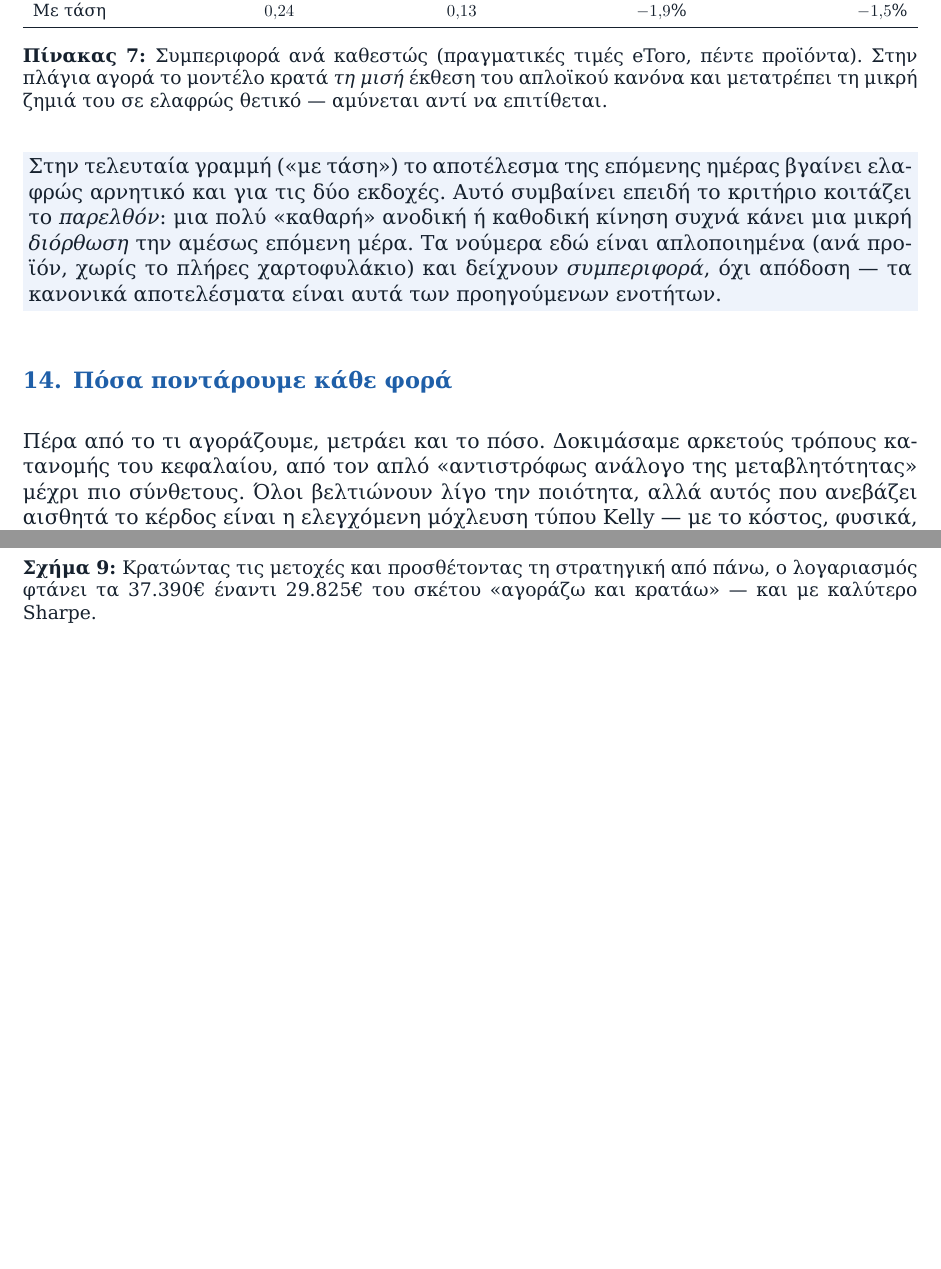
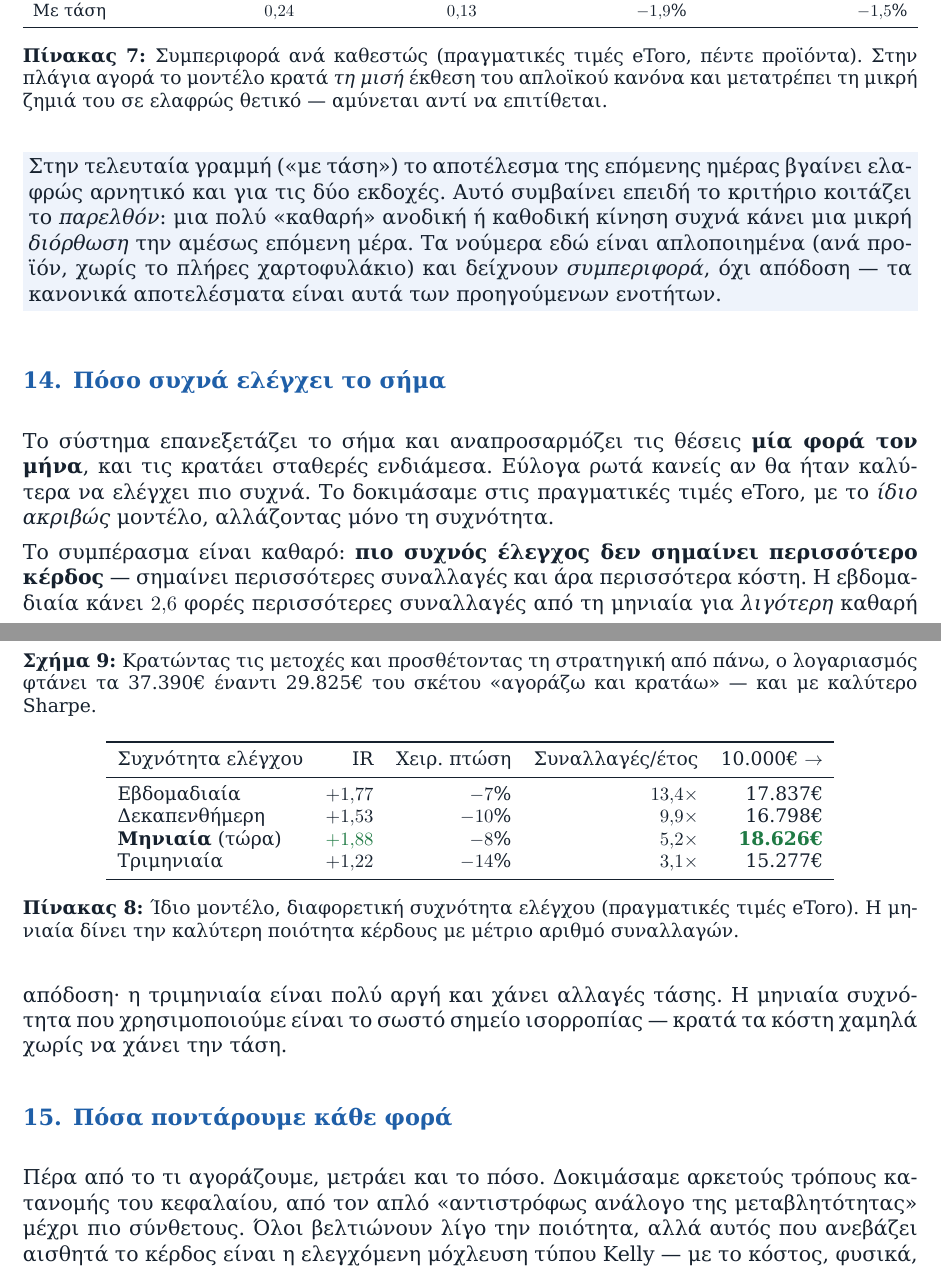
Before and after one commit to sdrakos/etoro, a LaTeX document (paper4/report_GR.tex): two parts of pages 11 and 12 of 15 before the commit and two parts of pages 11 and 12 of 16 after it, joined at a grey line, cut so that both start at the same text, the shorter picture padded with empty space. Compiled offline with XeLaTeX.

Commit message:
paper+report: add rebalance-cadence robustness (monthly is the sweet spot)
- report (Greek): new section 'Πόσο συχνά ελέγχει το σήμα' with the cadence table + figure —
  same model, weekly/biweekly/monthly/quarterly; monthly best (IR 1.88 @5.2x turnover), faster
  just multiplies turnover for less net return. 16 pages, 0 overfull/0 missing.
- paper: 'Robustness to rebalance frequency' paragraph in Results — cadence is a free parameter,
  monthly is a robust plateau (IR 1.88 @5.2x vs weekly 1.77 @13.2x, quarterly 1.22). 14 pages.

```diff
--- a/paper4/report_GR.tex
+++ b/paper4/report_GR.tex
@@ -354,3 +354,19 @@ EWMA & αντιδρά πιο γρήγορα & $+1.46$ & $-9\%$ & 15.753\eur{} \\
 είναι απλοποιημένα (ανά προϊόν, χωρίς το πλήρες χαρτοφυλάκιο) και δείχνουν \emph{συμπεριφορά}, όχι
 απόδοση --- τα κανονικά αποτελέσματα είναι αυτά των προηγούμενων ενοτήτων.}
 
+\section{Πόσο συχνά ελέγχει το σήμα}
+
+Το σύστημα επανεξετάζει το σήμα και αναπροσαρμόζει τις θέσεις \textbf{μία φορά τον μήνα}, και τις
+κρατάει σταθερές ενδιάμεσα. Εύλογα ρωτά κανείς αν θα ήταν καλύτερα να ελέγχει πιο συχνά. Το δοκιμάσαμε
+στις πραγματικές τιμές eToro, με το \emph{ίδιο ακριβώς} μοντέλο, αλλάζοντας μόνο τη συχνότητα.
+
+\begin{table}[ht]\centering\small
+\begin{tabular}{lrrrr}\toprule
+Συχνότητα ελέγχου & IR & Χειρ. πτώση & Συναλλαγές/έτος & 10.000\eur{} $\to$ \\\midrule
+Εβδομαδιαία & $+1{,}77$ & $-7\%$ & $13{,}4\times$ & 17.837\eur{} \\
+Δεκαπενθήμερη & $+1{,}53$ & $-10\%$ & $9{,}9\times$ & 16.798\eur{} \\
+\textbf{Μηνιαία} (τώρα) & \textcolor{good}{\textbf{$+1{,}88$}} & $-8\%$ & $5{,}2\times$ & \textcolor{good}{\textbf{18.626\eur{}}} \\
+Τριμηνιαία & $+1{,}22$ & $-14\%$ & $3{,}1\times$ & 15.277\eur{} \\
+\bottomrule\end{tabular}
+\caption{Ίδιο μοντέλο, διαφορετική συχνότητα ελέγχου (πραγματικές τιμές eToro). Η μηνιαία δίνει την
+καλύτερη ποιότητα κέρδους με μέτριο αριθμό συναλλαγών.}
@@ -357,3 +379,9 @@ EWMA & αντιδρά πιο γρήγορα & $+1.46$ & $-9\%$ & 15.753\eur{} \\
+Το συμπέρασμα είναι καθαρό: \textbf{πιο συχνός έλεγχος δεν σημαίνει περισσότερο κέρδος} --- σημαίνει
+περισσότερες συναλλαγές και άρα περισσότερα κόστη. Η εβδομαδιαία κάνει $2{,}6$ φορές περισσότερες
+συναλλαγές από τη μηνιαία για \emph{λιγότερη} καθαρή απόδοση· η τριμηνιαία είναι πολύ αργή και χάνει
+αλλαγές τάσης. Η μηνιαία συχνότητα που χρησιμοποιούμε είναι το σωστό σημείο ισορροπίας --- κρατά τα
+κόστη χαμηλά χωρίς να χάνει την τάση.
+
 \section{Πόσα ποντάρουμε κάθε φορά}
 
 Πέρα από το τι αγοράζουμε, μετράει και το πόσο. Δοκιμάσαμε αρκετούς τρόπους κατανομής του κεφαλαίου, από
```
Also changed, not shown: paper4/paper_skeleton.tex (+8 -0 lines), paper4/paper_skeleton.pdf, paper4/report_GR.pdf, paper4/report_GR.tex (6 more changed lines).
